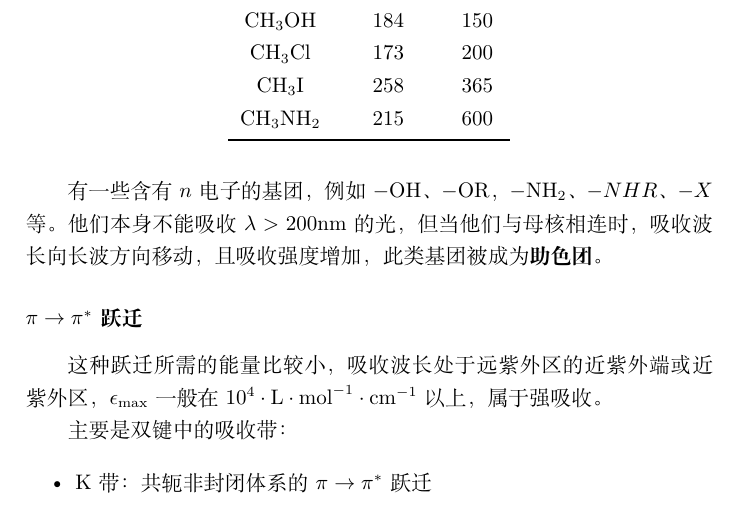
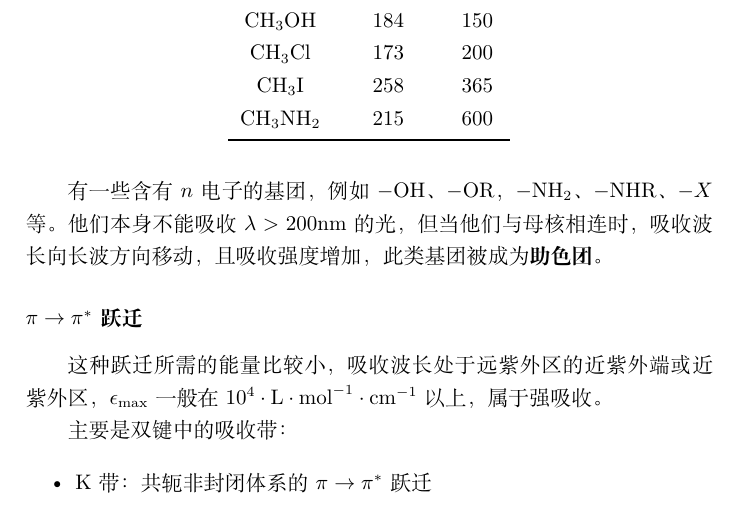
Before and after one commit to inclyc/chemistry_notes, a LaTeX document (instrumental-analysis/instrumental-analysis.tex, which reads instrumental-analysis/chapters/light.tex): part of page 7 of 26, cut so that both start at the same text. Compiled offline with XeLaTeX.

Commit message:
[instr] add \ce{} around -NHR

```diff
--- a/instrumental-analysis/chapters/light.tex
+++ b/instrumental-analysis/chapters/light.tex
@@ -122,9 +122,9 @@ $n \rightarrow \sigma^*$ 跃迁。
     \end{tabular}
 \end{table}
 
-有一些含有 $n$ 电子的基团，例如 $\ce{-OH}$、$\ce{-OR}$，$\ce{-NH2}$、$-NHR$、
-$-X$ 等。他们本身不能吸收 $\lambda > 200 \mathrm{nm}$ 的光，但当他们与母核相连
-时，吸收波长向长波方向移动，且吸收强度增加，此类基团被成为\textbf{助色团}。
+有一些含有 $n$ 电子的基团，例如 $\ce{-OH}$、$\ce{-OR}$，$\ce{-NH2}$、$-\ce{NHR}
+$、$-X$ 等。他们本身不能吸收 $\lambda > 200 \mathrm{nm}$ 的光，但当他们与母核相
+连时，吸收波长向长波方向移动，且吸收强度增加，此类基团被成为\textbf{助色团}。
 
 \subsubsection{$\pi \rightarrow \pi^*$ 跃迁}
 
```
